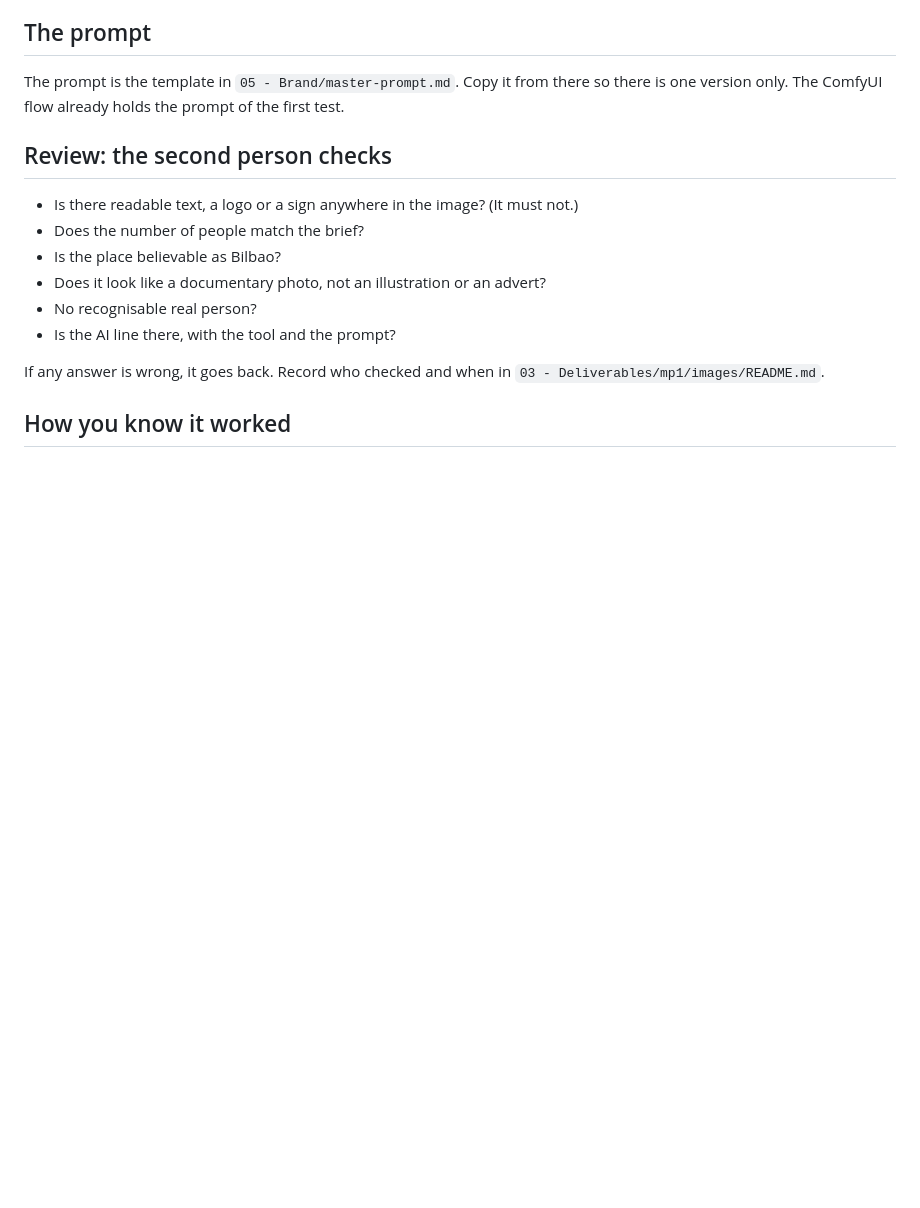
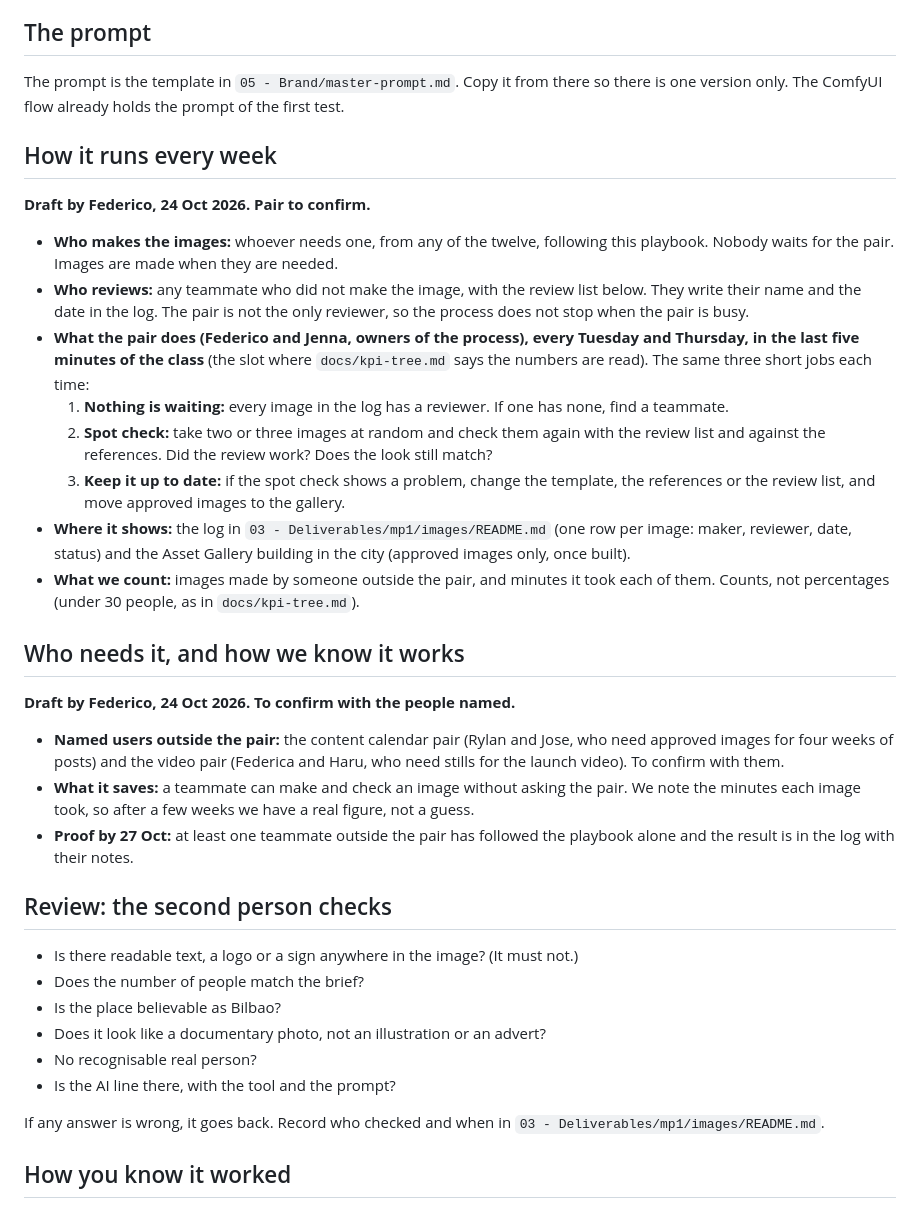
Before and after one commit to Corners-Connect/corners-connect, a Markdown page: corners-city/04 - Playbooks/brand-imagery.md, the part around the change. Drawn GitHub-style; blank space fills up the shorter version.

Commit message:
Playbook: weekly routine, named users and how we measure (draft)
Co-Authored-By: Claude Sonnet 5.5 <noreply@anthropic.com>

```diff
--- a/corners-city/04 - Playbooks/brand-imagery.md
+++ b/corners-city/04 - Playbooks/brand-imagery.md
@@ -43,6 +43,36 @@ prompt written next to it, and recorded in `03 - Deliverables/mp1/images/`.
 ## The prompt
 The prompt is the template in `05 - Brand/master-prompt.md`. Copy it from there so there is one
 version only. The ComfyUI flow already holds the prompt of the first test.
+
+## How it runs every week
+**Draft by Federico, 24 Oct 2026. Pair to confirm.**
+- **Who makes the images:** whoever needs one, from any of the twelve, following this playbook. Nobody
+  waits for the pair. Images are made when they are needed.
+- **Who reviews:** any teammate who did not make the image, with the review list below. They write their
+  name and the date in the log. The pair is not the only reviewer, so the process does not stop when
+  the pair is busy.
+- **What the pair does (Federico and Jenna, owners of the process), every Tuesday and Thursday, in the
+  last five minutes of the class** (the slot where `docs/kpi-tree.md` says the numbers are read). The same
+  three short jobs each time:
+  1. **Nothing is waiting:** every image in the log has a reviewer. If one has none, find a teammate.
+  2. **Spot check:** take two or three images at random and check them again with the review list and
+     against the references. Did the review work? Does the look still match?
+  3. **Keep it up to date:** if the spot check shows a problem, change the template, the references or the
+     review list, and move approved images to the gallery.
+- **Where it shows:** the log in `03 - Deliverables/mp1/images/README.md` (one row per image: maker,
+  reviewer, date, status) and the Asset Gallery building in the city (approved images only, once built).
+- **What we count:** images made by someone outside the pair, and minutes it took each of them. Counts,
+  not percentages (under 30 people, as in `docs/kpi-tree.md`).
+
+## Who needs it, and how we know it works
+**Draft by Federico, 24 Oct 2026. To confirm with the people named.**
+- **Named users outside the pair:** the content calendar pair (Rylan and Jose, who need approved images
+  for four weeks of posts) and the video pair (Federica and Haru, who need stills for the launch video).
+  To confirm with them.
+- **What it saves:** a teammate can make and check an image without asking the pair. We note the minutes
+  each image took, so after a few weeks we have a real figure, not a guess.
+- **Proof by 27 Oct:** at least one teammate outside the pair has followed the playbook alone and the
+  result is in the log with their notes.
 
 ## Review: the second person checks
 - Is there readable text, a logo or a sign anywhere in the image? (It must not.)
```
